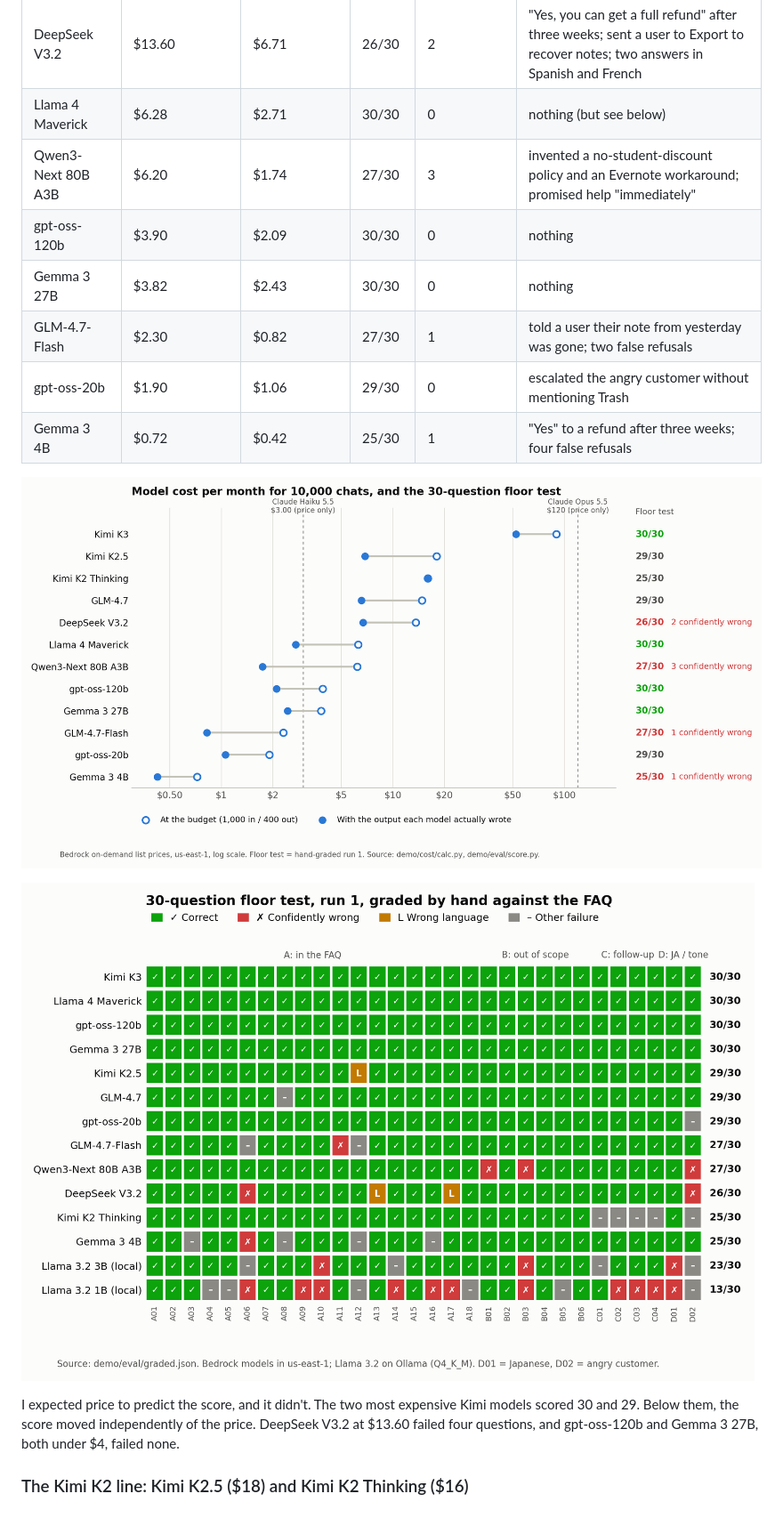
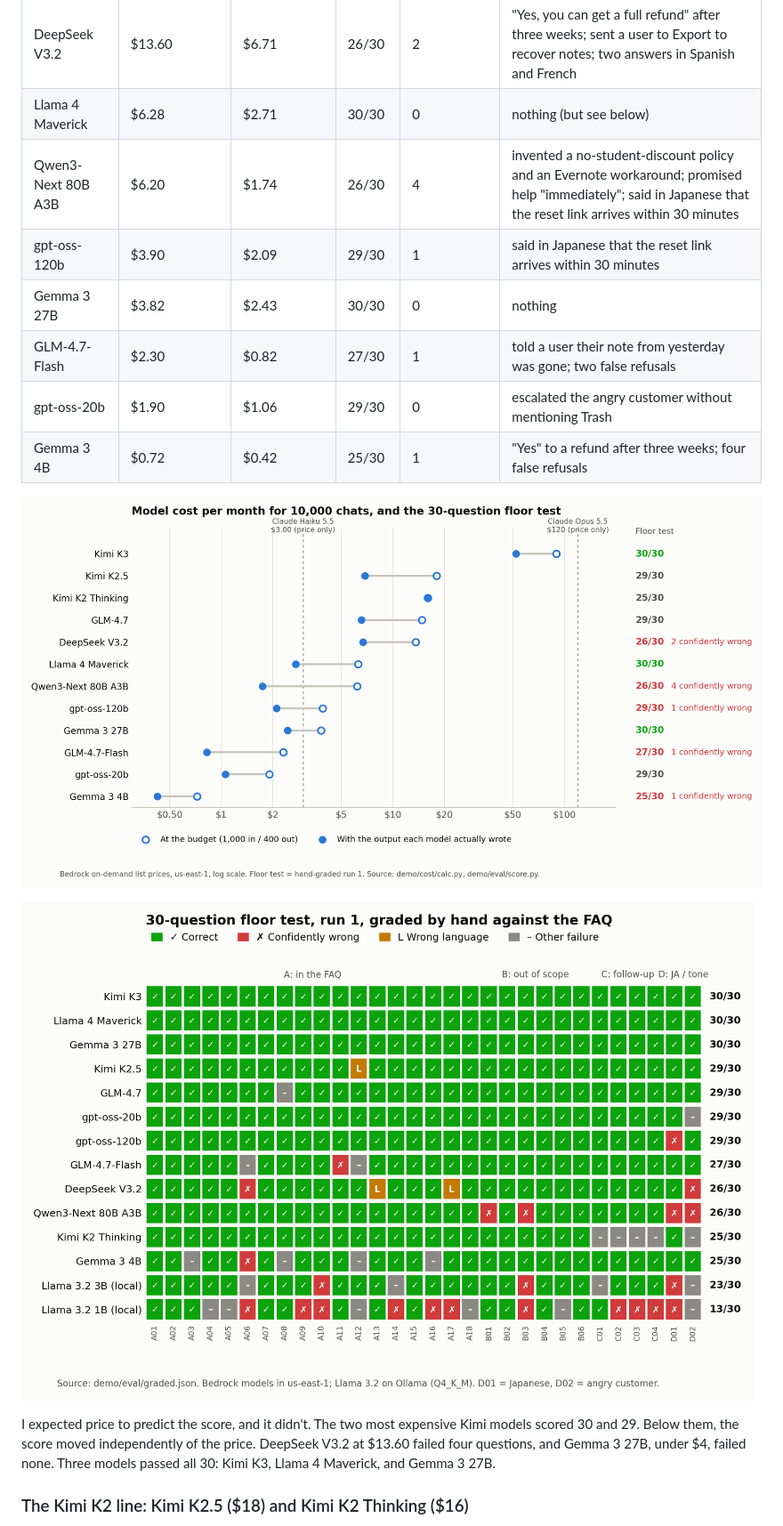
Before and after one commit to dairappa/frugal-chatbot, a Markdown page: article-final.md, the part around one of its changes. Shown at 89% size. Rendered like a GitHub page; pictures changed too: figures/eval30.png, figures/shelf.png.

```diff
--- a/article-final.md
+++ b/article-final.md
@@ -135,8 +135,8 @@ Same code, same architecture. Only `MODEL_ID` changes. Here are the twelve model
 | GLM-4.7 | $14.80 | $6.54 | 29/30 | 0 | said it didn't know the Android requirement |
 | DeepSeek V3.2 | $13.60 | $6.71 | 26/30 | 2 | "Yes, you can get a full refund" after three weeks; sent a user to Export to recover notes; two answers in Spanish and French |
 | Llama 4 Maverick | $6.28 | $2.71 | 30/30 | 0 | nothing (but see below) |
-| Qwen3-Next 80B A3B | $6.20 | $1.74 | 27/30 | 3 | invented a no-student-discount policy and an Evernote workaround; promised help "immediately" |
-| gpt-oss-120b | $3.90 | $2.09 | 30/30 | 0 | nothing |
+| Qwen3-Next 80B A3B | $6.20 | $1.74 | 26/30 | 4 | invented a no-student-discount policy and an Evernote workaround; promised help "immediately"; said in Japanese that the reset link arrives within 30 minutes |
+| gpt-oss-120b | $3.90 | $2.09 | 29/30 | 1 | said in Japanese that the reset link arrives within 30 minutes |
 | Gemma 3 27B | $3.82 | $2.43 | 30/30 | 0 | nothing |
 | GLM-4.7-Flash | $2.30 | $0.82 | 27/30 | 1 | told a user their note from yesterday was gone; two false refusals |
 | gpt-oss-20b | $1.90 | $1.06 | 29/30 | 0 | escalated the angry customer without mentioning Trash |
@@ -147,7 +147,7 @@ Same code, same architecture. Only `MODEL_ID` changes. Here are the twelve model
 
 ![Per-question grades, run 1, for the twelve Bedrock models and the two local Llama models from Stage 5: correct, confidently wrong, wrong language, or other failure](figures/eval30.png)
 
-I expected price to predict the score, and it didn't. The two most expensive Kimi models scored 30 and 29. Below them, the score moved independently of the price. DeepSeek V3.2 at $13.60 failed four questions, and gpt-oss-120b and Gemma 3 27B, both under $4, failed none.
+I expected price to predict the score, and it didn't. The two most expensive Kimi models scored 30 and 29. Below them, the score moved independently of the price. DeepSeek V3.2 at $13.60 failed four questions, and Gemma 3 27B, under $4, failed none. Three models passed all 30: Kimi K3, Llama 4 Maverick, and Gemma 3 27B.
 
 ### The Kimi K2 line: Kimi K2.5 ($18) and Kimi K2 Thinking ($16)
 
```
Also changed, not shown: other parts of article-final.md (+3 -3 lines), demo/eval/grades.md (+3 -3 lines), editor-notes.md (+2 -2 lines), 5 other files.
